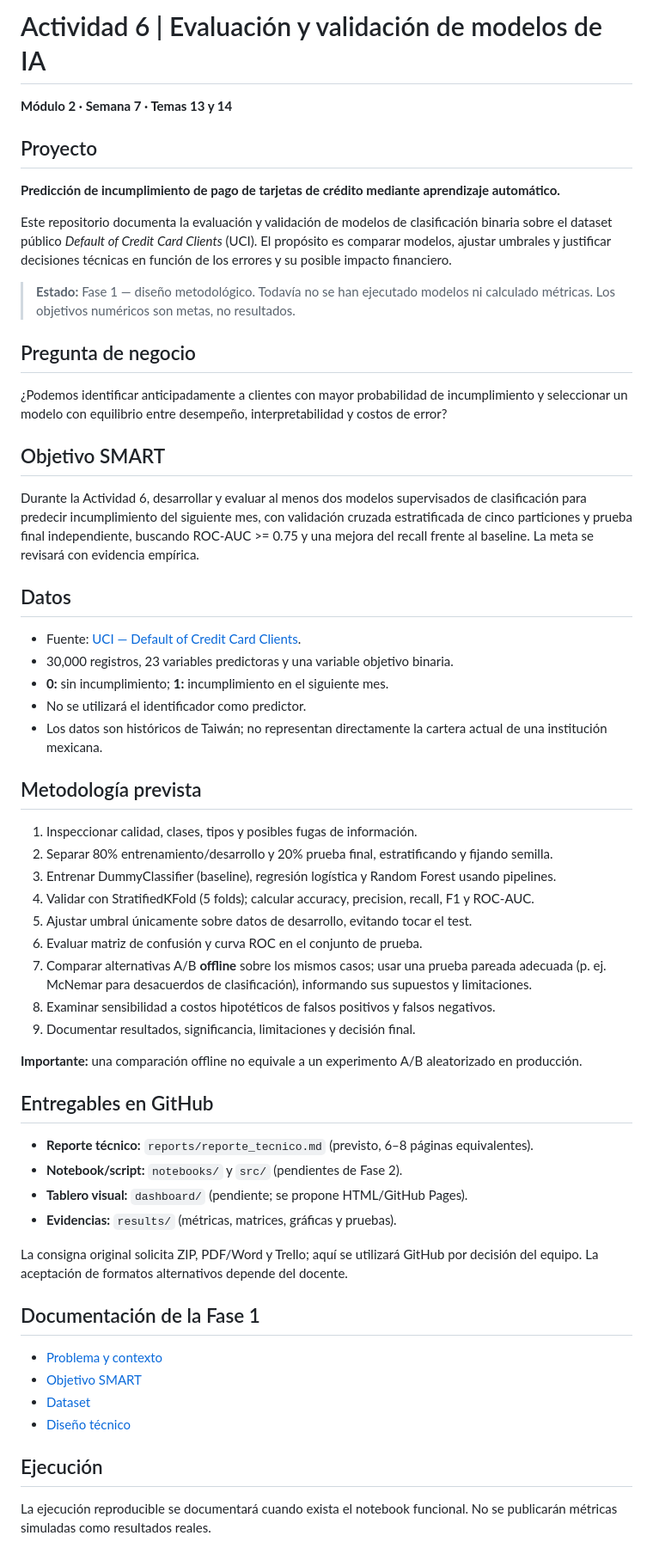
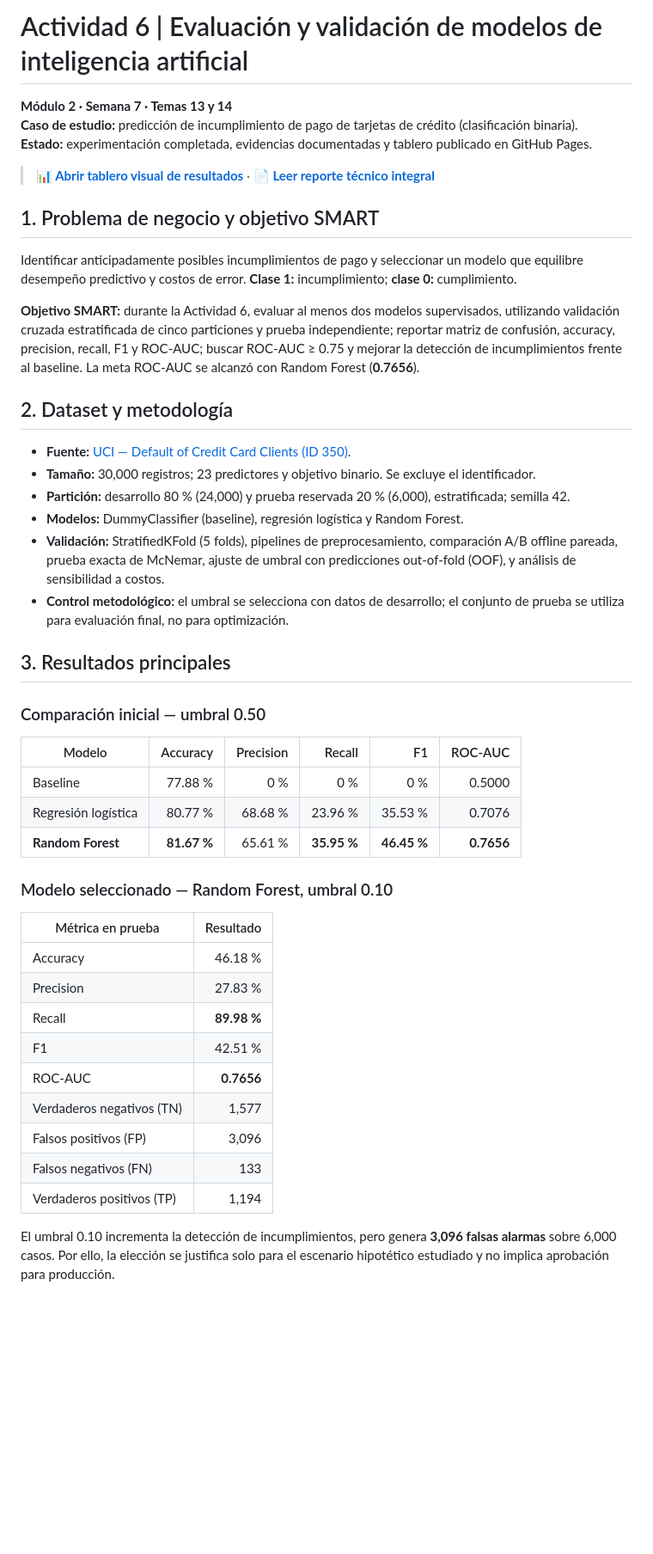
Before and after one commit to roquegarciaespinoza-ops/Actividad6-Evaluacion-Validacion-Modelos-de-IA, a Markdown page: README.md, the part around one of its changes. Shown at 86% size. Rendered like a GitHub page; blank space fills up the shorter version.

Commit message:
docs: cerrar Actividad 6 con README ejecutivo, evidencias, tablero y rúbrica

```diff
--- a/README.md
+++ b/README.md
@@ -1,54 +1,49 @@
-# Actividad 6 | Evaluación y validación de modelos de IA
+# Actividad 6 | Evaluación y validación de modelos de inteligencia artificial
 
 **Módulo 2 · Semana 7 · Temas 13 y 14**
+**Caso de estudio:** predicción de incumplimiento de pago de tarjetas de crédito (clasificación binaria).
+**Estado:** experimentación completada, evidencias documentadas y tablero publicado en GitHub Pages.
 
-## Proyecto
-**Predicción de incumplimiento de pago de tarjetas de crédito mediante aprendizaje automático.**
+> [**📊 Abrir tablero visual de resultados**](https://roquegarciaespinoza-ops.github.io/Actividad6-Evaluacion-Validacion-Modelos-de-IA/) · [**📄 Leer reporte técnico integral**](docs/07_reporte_tecnico_integral.md)
 
-Este repositorio documenta la evaluación y validación de modelos de clasificación binaria sobre el dataset público *Default of Credit Card Clients* (UCI). El propósito es comparar modelos, ajustar umbrales y justificar decisiones técnicas en función de los errores y su posible impacto financiero.
+## 1. Problema de negocio y objetivo SMART
 
-> **Estado:** Fase 1 — diseño metodológico. Todavía no se han ejecutado modelos ni calculado métricas. Los objetivos numéricos son metas, no resultados.
+Identificar anticipadamente posibles incumplimientos de pago y seleccionar un modelo que equilibre desempeño predictivo y costos de error. **Clase 1:** incumplimiento; **clase 0:** cumplimiento.
 
-## Pregunta de negocio
-¿Podemos identificar anticipadamente a clientes con mayor probabilidad de incumplimiento y seleccionar un modelo con equilibrio entre desempeño, interpretabilidad y costos de error?
+**Objetivo SMART:** durante la Actividad 6, evaluar al menos dos modelos supervisados, utilizando validación cruzada estratificada de cinco particiones y prueba independiente; reportar matriz de confusión, accuracy, precision, recall, F1 y ROC-AUC; buscar ROC-AUC ≥ 0.75 y mejorar la detección de incumplimientos frente al baseline. La meta ROC-AUC se alcanzó con Random Forest (**0.7656**).
 
-## Objetivo SMART
-Durante la Actividad 6, desarrollar y evaluar al menos dos modelos supervisados de clasificación para predecir incumplimiento del siguiente mes, con validación cruzada estratificada de cinco particiones y prueba final independiente, buscando ROC-AUC >= 0.75 y una mejora del recall frente al baseline. La meta se revisará con evidencia empírica.
+## 2. Dataset y metodología
 
-## Datos
-- Fuente: [UCI — Default of Credit Card Clients](https://archive.ics.uci.edu/dataset/350/default+of+credit+card+clients).
-- 30,000 registros, 23 variables predictoras y una variable objetivo binaria.
-- **0:** sin incumplimiento; **1:** incumplimiento en el siguiente mes.
-- No se utilizará el identificador como predictor.
-- Los datos son históricos de Taiwán; no representan directamente la cartera actual de una institución mexicana.
+- **Fuente:** [UCI — Default of Credit Card Clients (ID 350)](https://archive.ics.uci.edu/dataset/350/default+of+credit+card+clients).
+- **Tamaño:** 30,000 registros; 23 predictores y objetivo binario. Se excluye el identificador.
+- **Partición:** desarrollo 80 % (24,000) y prueba reservada 20 % (6,000), estratificada; semilla 42.
+- **Modelos:** DummyClassifier (baseline), regresión logística y Random Forest.
+- **Validación:** StratifiedKFold (5 folds), pipelines de preprocesamiento, comparación A/B offline pareada, prueba exacta de McNemar, ajuste de umbral con predicciones out-of-fold (OOF), y análisis de sensibilidad a costos.
+- **Control metodológico:** el umbral se selecciona con datos de desarrollo; el conjunto de prueba se utiliza para evaluación final, no para optimización.
 
-## Metodología prevista
-1. Inspeccionar calidad, clases, tipos y posibles fugas de información.
-2. Separar 80% entrenamiento/desarrollo y 20% prueba final, estratificando y fijando semilla.
-3. Entrenar DummyClassifier (baseline), regresión logística y Random Forest usando pipelines.
-4. Validar con StratifiedKFold (5 folds); calcular accuracy, precision, recall, F1 y ROC-AUC.
-5. Ajustar umbral únicamente sobre datos de desarrollo, evitando tocar el test.
-6. Evaluar matriz de confusión y curva ROC en el conjunto de prueba.
-7. Comparar alternativas A/B **offline** sobre los mismos casos; usar una prueba pareada adecuada (p. ej. McNemar para desacuerdos de clasificación), informando sus supuestos y limitaciones.
-8. Examinar sensibilidad a costos hipotéticos de falsos positivos y falsos negativos.
-9. Documentar resultados, significancia, limitaciones y decisión final.
+## 3. Resultados principales
 
-**Importante:** una comparación offline no equivale a un experimento A/B aleatorizado en producción.
+### Comparación inicial — umbral 0.50
 
-## Entregables en GitHub
-- **Reporte técnico:** `reports/reporte_tecnico.md` (previsto, 6–8 páginas equivalentes).
-- **Notebook/script:** `notebooks/` y `src/` (pendientes de Fase 2).
-- **Tablero visual:** `dashboard/` (pendiente; se propone HTML/GitHub Pages).
-- **Evidencias:** `results/` (métricas, matrices, gráficas y pruebas).
+| Modelo | Accuracy | Precision | Recall | F1 | ROC-AUC |
+|---|---:|---:|---:|---:|---:|
+| Baseline | 77.88 % | 0 % | 0 % | 0 % | 0.5000 |
+| Regresión logística | 80.77 % | 68.68 % | 23.96 % | 35.53 % | 0.7076 |
+| **Random Forest** | **81.67 %** | 65.61 % | **35.95 %** | **46.45 %** | **0.7656** |
 
-La consigna original solicita ZIP, PDF/Word y Trello; aquí se utilizará GitHub por decisión del equipo. La aceptación de formatos alternativos depende del docente.
+### Modelo seleccionado — Random Forest, umbral 0.10
 
-## Documentación de la Fase 1
-- [Problema y contexto](docs/01_definicion_problema.md)
-- [Objetivo SMART](docs/02_objetivo_smart.md)
-- [Dataset](docs/03_dataset.md)
-- [Diseño técnico](docs/04_diseno_tecnico.md)
+| Métrica en prueba | Resultado |
+|---|---:|
+| Accuracy | 46.18 % |
+| Precision | 27.83 % |
+| Recall | **89.98 %** |
+| F1 | 42.51 % |
+| ROC-AUC | **0.7656** |
+| Verdaderos negativos (TN) | 1,577 |
+| Falsos positivos (FP) | 3,096 |
+| Falsos negativos (FN) | 133 |
+| Verdaderos positivos (TP) | 1,194 |
 
-## Ejecución
-La ejecución reproducible se documentará cuando exista el notebook funcional. No se publicarán métricas simuladas como resultados reales.
+El umbral 0.10 incrementa la detección de incumplimientos, pero genera **3,096 falsas alarmas** sobre 6,000 casos. Por ello, la elección se justifica solo para el escenario hipotético estudiado y no implica aprobación para producción.
 
```
Also changed, not shown: other parts of README.md (+49 -2 lines).
